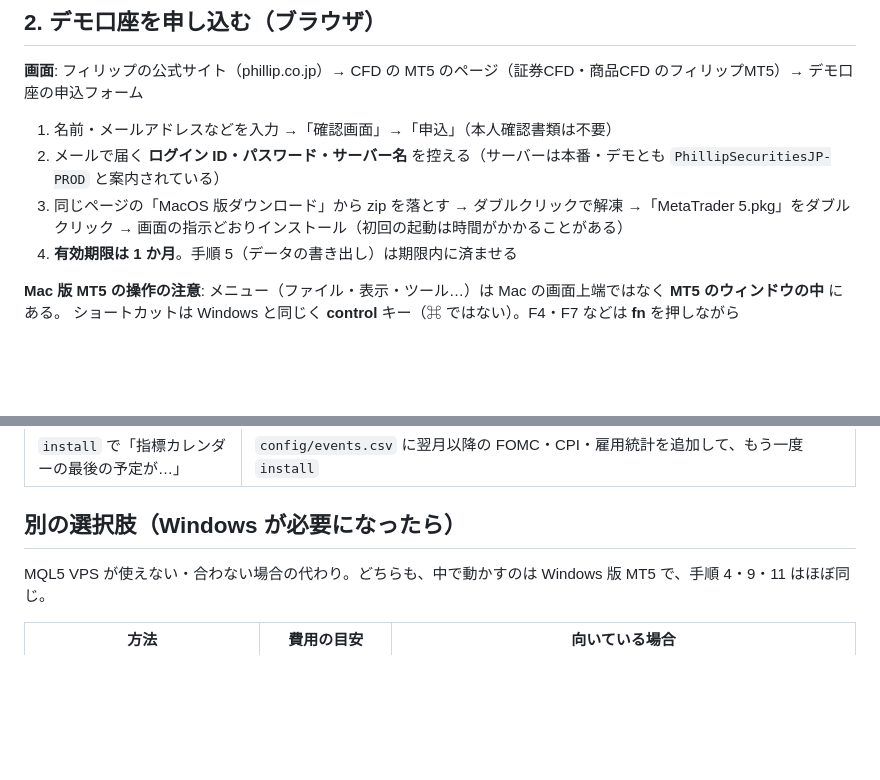
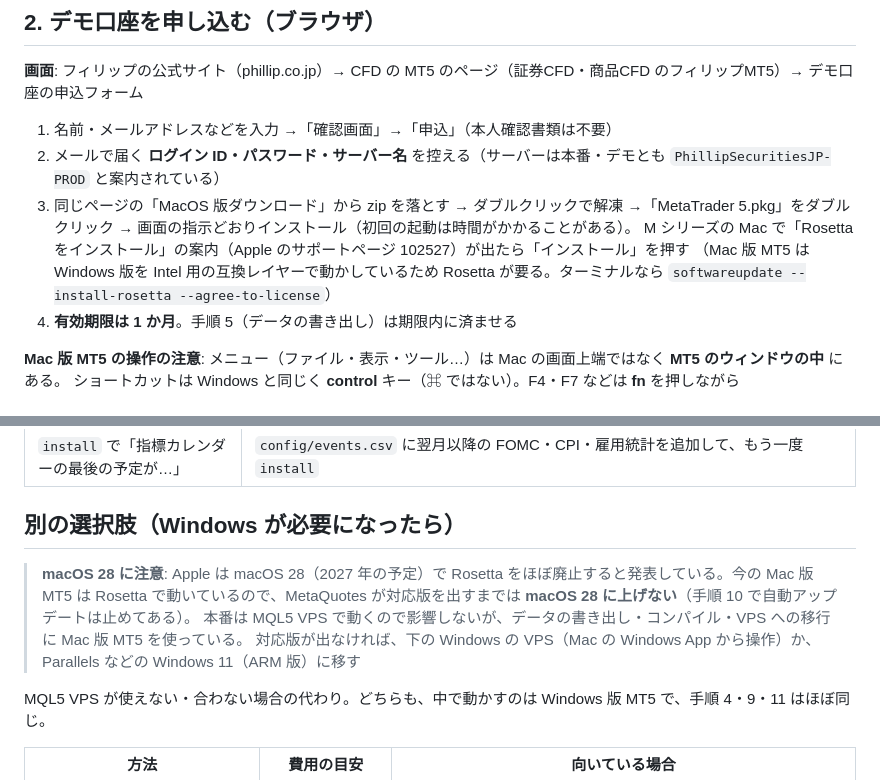
Before and after one commit to bunkoko/bunkoko, a Markdown page: docs/operations.md, 2 parts joined by grey strips. Drawn GitHub-style; blank space fills up the shorter version.

Commit message:
Note Rosetta install for Mac MT5 and the macOS 28 Rosetta phase-out
Co-Authored-By: Claude Opus 5.5 <noreply@anthropic.com>
Claude-Session: https://claude.ai/code/session_01HWXzu68tSBJrprx2DinTvv

```diff
--- a/docs/operations.md
+++ b/docs/operations.md
@@ -95,7 +95,10 @@ cd ~ && git clone https://github.com/bunkoko/bunkoko.git && cd bunkoko && git ch
 1. 名前・メールアドレスなどを入力 →「確認画面」→「申込」（本人確認書類は不要）
 2. メールで届く **ログイン ID・パスワード・サーバー名** を控える（サーバーは本番・デモとも `PhillipSecuritiesJP-PROD` と案内されている）
 3. 同じページの「MacOS 版ダウンロード」から zip を落とす → ダブルクリックで解凍 →「MetaTrader 5.pkg」をダブルクリック →
-   画面の指示どおりインストール（初回の起動は時間がかかることがある）
+   画面の指示どおりインストール（初回の起動は時間がかかることがある）。
+   M シリーズの Mac で「Rosetta をインストール」の案内（Apple のサポートページ 102527）が出たら「インストール」を押す
+   （Mac 版 MT5 は Windows 版を Intel 用の互換レイヤーで動かしているため Rosetta が要る。ターミナルなら
+   `softwareupdate --install-rosetta --agree-to-license`）
 4. **有効期限は 1 か月**。手順 5（データの書き出し）は期限内に済ませる
 
 **Mac 版 MT5 の操作の注意**: メニュー（ファイル・表示・ツール…）は Mac の画面上端ではなく **MT5 のウィンドウの中** にある。
@@ -388,6 +391,11 @@ Mac 版 MT5 のフォルダは `~/Library/Application Support/…/drive_c/…`
 
 ## 別の選択肢（Windows が必要になったら）
 
+> **macOS 28 に注意**: Apple は macOS 28（2027 年の予定）で Rosetta をほぼ廃止すると発表している。今の Mac 版 MT5 は
+> Rosetta で動いているので、MetaQuotes が対応版を出すまでは **macOS 28 に上げない**（手順 10 で自動アップデートは止めてある）。
+> 本番は MQL5 VPS で動くので影響しないが、データの書き出し・コンパイル・VPS への移行に Mac 版 MT5 を使っている。
+> 対応版が出なければ、下の Windows の VPS（Mac の Windows App から操作）か、Parallels などの Windows 11（ARM 版）に移す
+
 MQL5 VPS が使えない・合わない場合の代わり。どちらも、中で動かすのは Windows 版 MT5 で、手順 4・9・11 はほぼ同じ。
 
 | 方法 | 費用の目安 | 向いている場合 |
```
